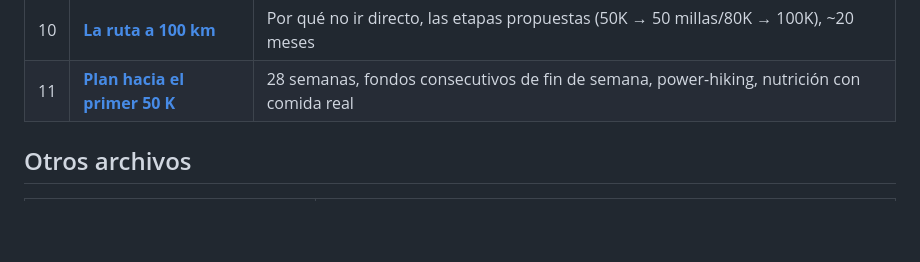
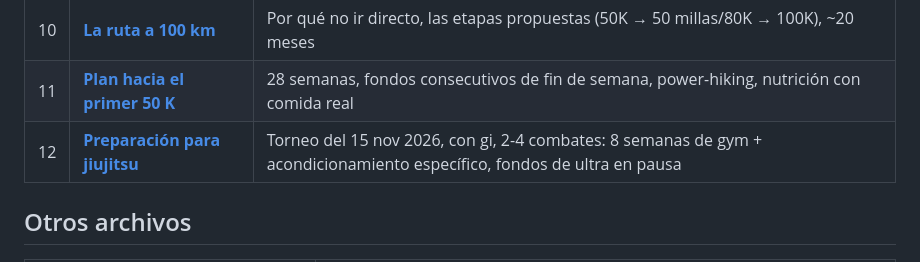
Before and after one commit to Alejopalaciog/training, a Markdown page: README.md, the part around the change. Rendered like a GitHub page; blank space fills up the shorter version.

```diff
--- a/README.md
+++ b/README.md
@@ -28,6 +28,7 @@
 | 09 | [**Retro: primera maratón**](docs/09-retro-maraton-1.md) | Resultado 5:48, los 6 errores reportados uno por uno, diagnóstico y acción para el ciclo 2 |
 | 10 | [**La ruta a 100 km**](docs/10-ruta-a-100km.md) | Por qué no ir directo, las etapas propuestas (50K → 50 millas/80K → 100K), ~20 meses |
 | 11 | [**Plan hacia el primer 50 K**](docs/11-plan-ultra-50k.md) | 28 semanas, fondos consecutivos de fin de semana, power-hiking, nutrición con comida real |
+| 12 | [**Preparación para jiujitsu**](docs/12-preparacion-jiujitsu-nov2026.md) | Torneo del 15 nov 2026, con gi, 2-4 combates: 8 semanas de gym + acondicionamiento específico, fondos de ultra en pausa |
 
 ## Otros archivos
 
```
Also changed, not shown: PERFIL-ATLETA.md (+2 -1 lines), docs/12-preparacion-jiujitsu-nov2026.md (added, +77 -0 lines).
